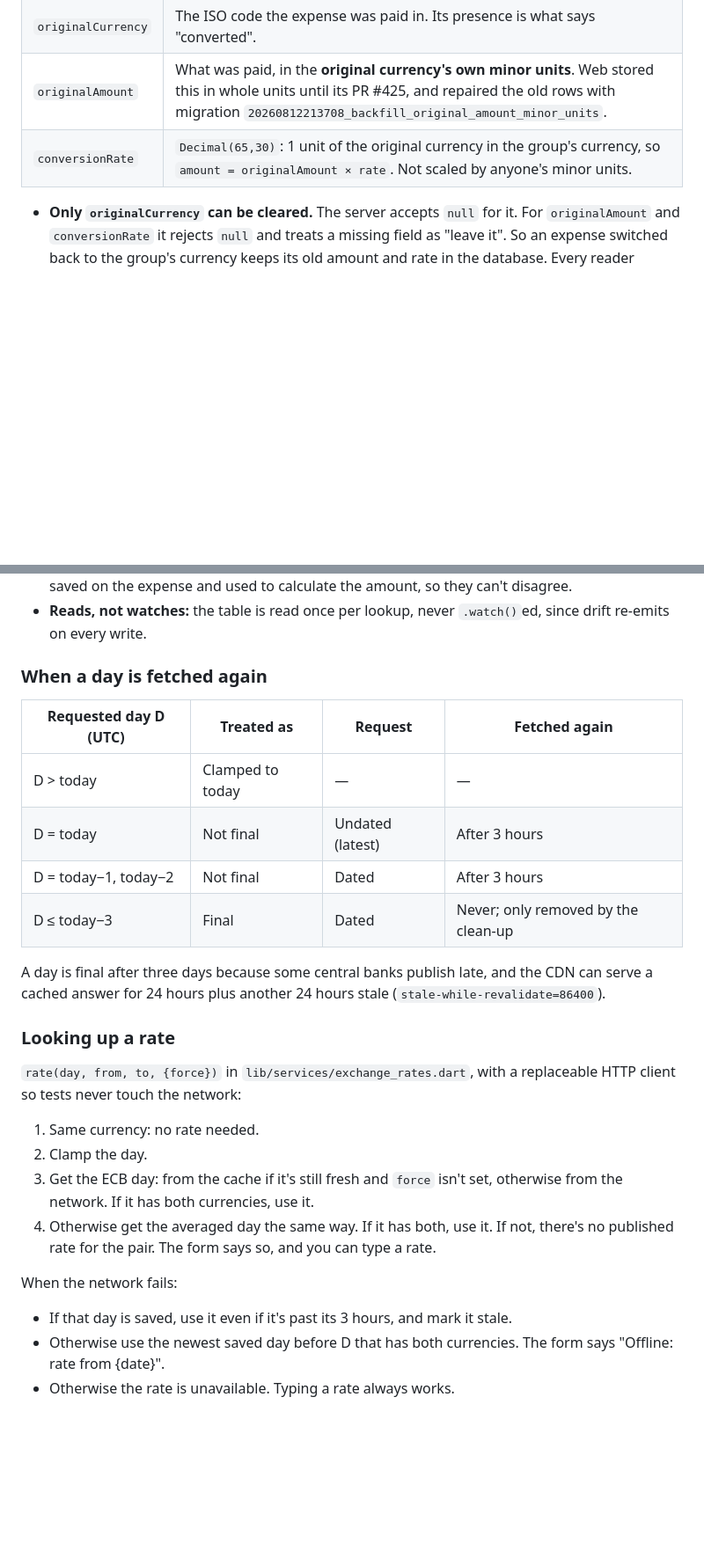
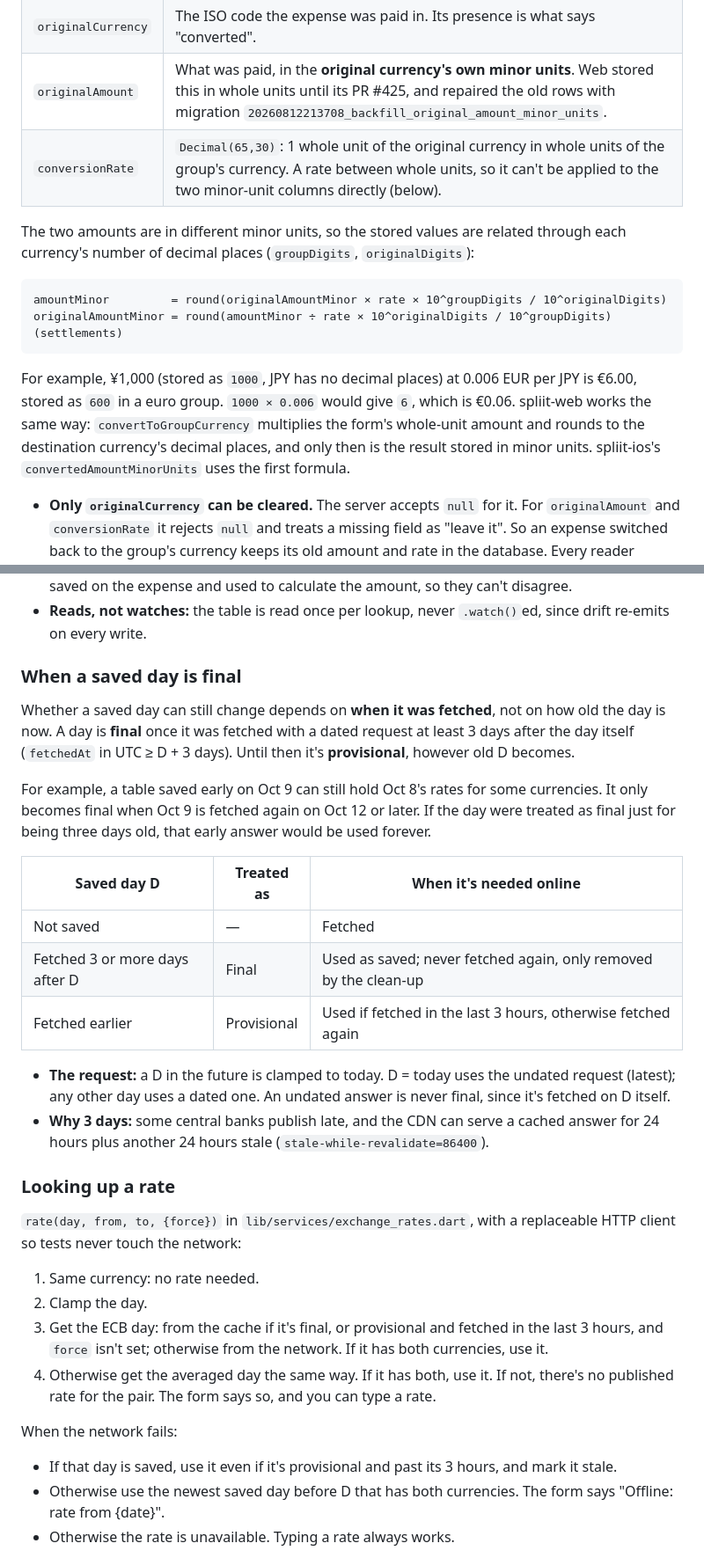
Before and after one commit to sharneng/spliit2go, a Markdown page: docs/decisions/currency-conversion.md, 2 parts joined by grey strips. Shown at 88% size. Drawn GitHub-style; blank space fills up the shorter version.

Commit message:
Currency conversion doc: scale by each currency's digits, final by fetch time
Review fixes from Ezra on #253:

- The stored amounts are in different minor units, so the formulas carry
  10^groupDigits / 10^originalDigits; amount = originalAmount × rate was
  only right when the two currencies have the same digits.
- A saved day is final only once it was fetched 3+ days after the day,
  not once the day itself is 3 days old, so a table saved early gets the
  day's settled answer. Downloading ahead fetches every provisional day
  again, whatever its age.

Co-Authored-By: Claude Opus 5.5 <noreply@anthropic.com>
Claude-Session: https://claude.ai/code/session_01KvfUcBfsf5qh4dZ61ZTtwb

````diff
--- a/docs/decisions/currency-conversion.md
+++ b/docs/decisions/currency-conversion.md
@@ -13,7 +13,16 @@ An expense has three nullable columns besides `amount`:
 | `amount` | In the group's currency, in its minor units. **The only amount balances use.** |
 | `originalCurrency` | The ISO code the expense was paid in. Its presence is what says "converted". |
 | `originalAmount` | What was paid, in the **original currency's own minor units**. Web stored this in whole units until its PR #425, and repaired the old rows with migration `20260812213708_backfill_original_amount_minor_units`. |
-| `conversionRate` | `Decimal(65,30)`: 1 unit of the original currency in the group's currency, so `amount = originalAmount × rate`. Not scaled by anyone's minor units. |
+| `conversionRate` | `Decimal(65,30)`: 1 whole unit of the original currency in whole units of the group's currency. A rate between whole units, so it can't be applied to the two minor-unit columns directly (below). |
+
+The two amounts are in different minor units, so the stored values are related through each currency's number of decimal places (`groupDigits`, `originalDigits`):
+
+```
+amountMinor         = round(originalAmountMinor × rate × 10^groupDigits / 10^originalDigits)
+originalAmountMinor = round(amountMinor ÷ rate × 10^originalDigits / 10^groupDigits)   (settlements)
+```
+
+For example, ¥1,000 (stored as `1000`, JPY has no decimal places) at 0.006 EUR per JPY is €6.00, stored as `600` in a euro group. `1000 × 0.006` would give `6`, which is €0.06. spliit-web works the same way: `convertToGroupCurrency` multiplies the form's whole-unit amount and rounds to the destination currency's decimal places, and only then is the result stored in minor units. spliit-ios's `convertedAmountMinorUnits` uses the first formula.
 
 - **Only `originalCurrency` can be cleared.** The server accepts `null` for it. For `originalAmount` and `conversionRate` it rejects `null` and treats a missing field as "leave it". So an expense switched back to the group's currency keeps its old amount and rate in the database. Every reader ignores them while `originalCurrency` is null, and so must spliit2go.
 - **A group with only a custom symbol can't convert:** there's no ISO code to convert to. Both apps turn the feature off there.
@@ -142,16 +153,20 @@ class RateDays extends Table {
 - **The rate put in the form** is rounded to 6 significant figures. That one value is what's shown, saved on the expense and used to calculate the amount, so they can't disagree.
 - **Reads, not watches:** the table is read once per lookup, never `.watch()`ed, since drift re-emits on every write.
 
-### When a day is fetched again
+### When a saved day is final
 
-| Requested day D (UTC) | Treated as | Request | Fetched again |
-|---|---|---|---|
-| D > today | Clamped to today | — | — |
-| D = today | Not final | Undated (latest) | After 3 hours |
-| D = today−1, today−2 | Not final | Dated | After 3 hours |
-| D ≤ today−3 | Final | Dated | Never; only removed by the clean-up |
+Whether a saved day can still change depends on **when it was fetched**, not on how old the day is now. A day is **final** once it was fetched with a dated request at least 3 days after the day itself (`fetchedAt` in UTC ≥ D + 3 days). Until then it's **provisional**, however old D becomes.
 
-A day is final after three days because some central banks publish late, and the CDN can serve a cached answer for 24 hours plus another 24 hours stale (`stale-while-revalidate=86400`).
+For example, a table saved early on Oct 9 can still hold Oct 8's rates for some currencies. It only becomes final when Oct 9 is fetched again on Oct 12 or later. If the day were treated as final just for being three days old, that early answer would be used forever.
+
+| Saved day D | Treated as | When it's needed online |
+|---|---|---|
+| Not saved | — | Fetched |
+| Fetched 3 or more days after D | Final | Used as saved; never fetched again, only removed by the clean-up |
+| Fetched earlier | Provisional | Used if fetched in the last 3 hours, otherwise fetched again |
+
+- **The request:** a D in the future is clamped to today. D = today uses the undated request (latest); any other day uses a dated one. An undated answer is never final, since it's fetched on D itself.
+- **Why 3 days:** some central banks publish late, and the CDN can serve a cached answer for 24 hours plus another 24 hours stale (`stale-while-revalidate=86400`).
 
 ### Looking up a rate
 
@@ -159,12 +174,12 @@ A day is final after three days because some central banks publish late, and the
 
 1. Same currency: no rate needed.
 2. Clamp the day.
-3. Get the ECB day: from the cache if it's still fresh and `force` isn't set, otherwise from the network. If it has both currencies, use it.
+3. Get the ECB day: from the cache if it's final, or provisional and fetched in the last 3 hours, and `force` isn't set; otherwise from the network. If it has both currencies, use it.
 4. Otherwise get the averaged day the same way. If it has both, use it. If not, there's no published rate for the pair. The form says so, and you can type a rate.
 
 When the network fails:
 
-- If that day is saved, use it even if it's past its 3 hours, and mark it stale.
+- If that day is saved, use it even if it's provisional and past its 3 hours, and mark it stale.
 - Otherwise use the newest saved day before D that has both currencies. The form says "Offline: rate from {date}".
 - Otherwise the rate is unavailable. Typing a rate always works.
 
````
Also changed, not shown: other parts of docs/decisions/currency-conversion.md (+10 -2 lines).
